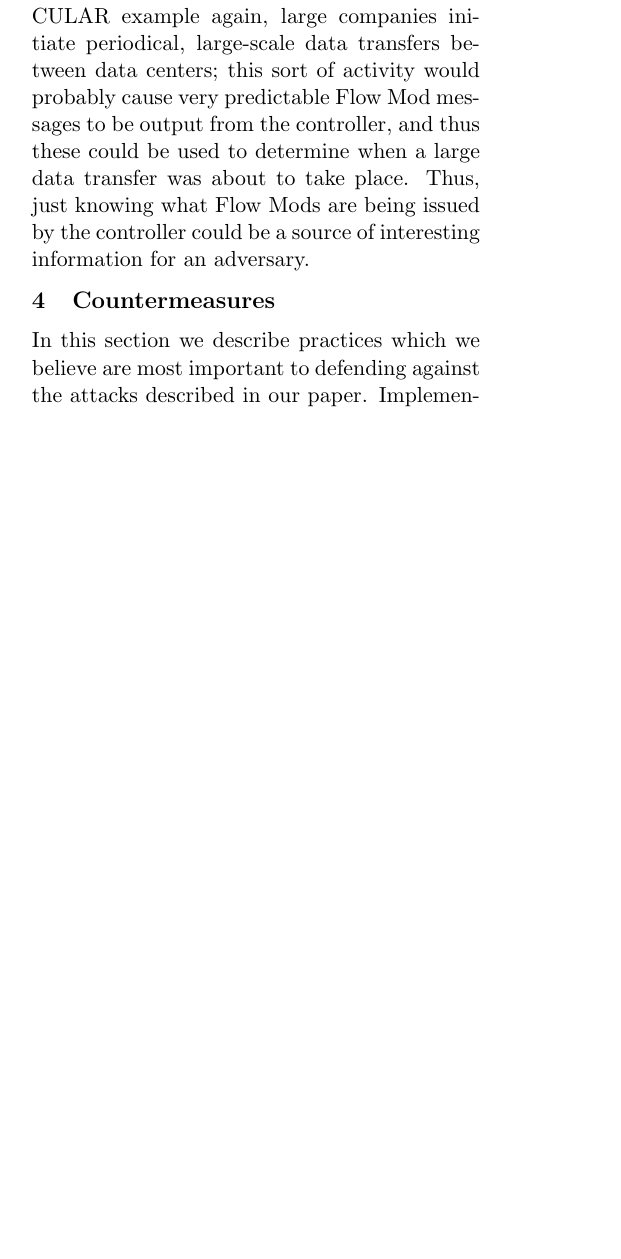
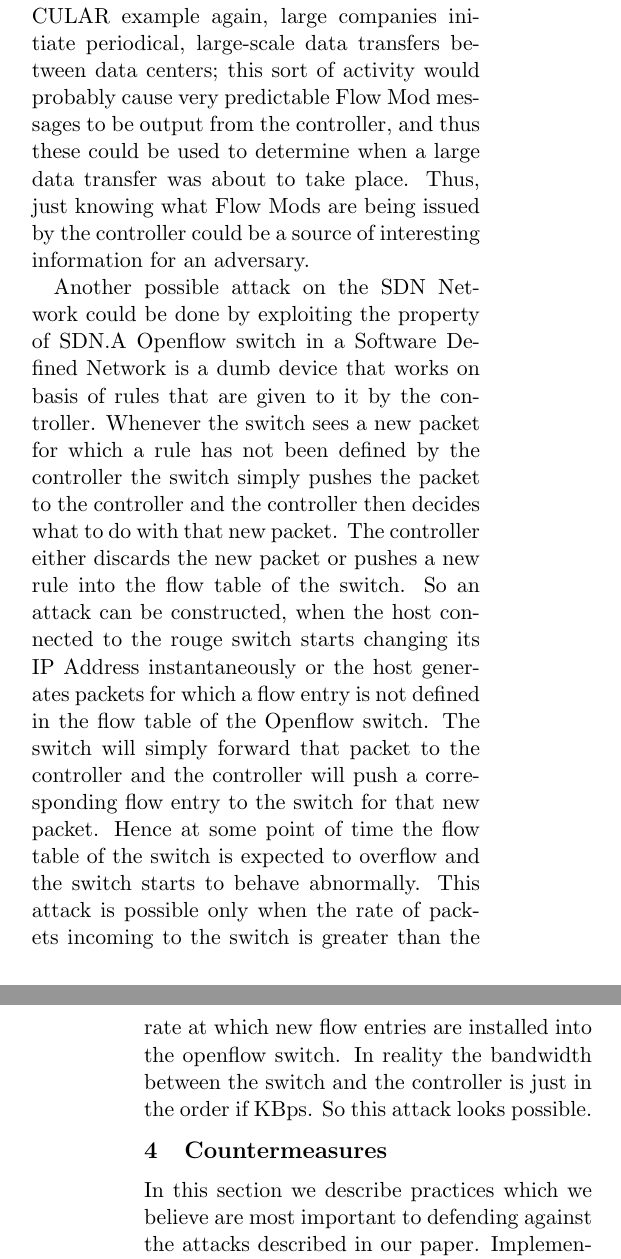
Before and after one commit to archang31/Fake-Switch-Project, a LaTeX paper (report/report.tex, which reads report/attacks.tex): part of one column of page 5 of 8 before the commit and two parts of the columns of pages 5 and 6 of 8 after it, the two joined at a grey line, cut so that both start at the same text, the shorter picture padded with empty space. Compiled offline with pdfLaTeX.

Commit message:
Added description for a New attack

```diff
--- a/report/attacks.tex
+++ b/report/attacks.tex
@@ -41,3 +41,6 @@ An adversary could have many reasons to wish to learn more about the controller
 One possible attack would be for the rogue switch to send Packet In events to the controller and observe the controller's response in order to determine what kind of applications might be running on the controller. This information could be extremely useful for an attacker who wishes to more narrowly target future attacks.
 
 A more passive attack would be for the rogue switch to relay all observed Flow Mod and Send Packet events received from the controller to an adversary. The adversary could then hope to learn about network traffic or other network events by observing patterns in Flow Mods. Certain Flow Mods might indicate that the controller has, for example, detected an intrusion or that a specific host has connected to the network in a certain location. To use the MUSCULAR example again, large companies initiate periodical, large-scale data transfers between data centers; this sort of activity would probably cause very predictable Flow Mod messages to be output from the controller, and thus these could be used to determine when a large data transfer was about to take place. Thus, just knowing what Flow Mods are being issued by the controller could be a source of interesting information for an adversary.
+
+Another possible attack on the SDN Network could be done by exploiting the property of SDN.A Openflow switch in a Software Defined Network is a dumb device that works on basis of rules that are given to it by the controller. Whenever the switch sees a new packet for which a rule has not been defined by the controller the switch simply pushes the packet to the controller and the controller then decides what to do with that new packet. The controller either discards the new packet or pushes a new rule into the flow table of the switch.
+So an attack can be constructed, when the host connected to the rouge switch starts changing its IP Address instantaneously or the host generates packets for which a flow entry is not defined in the flow table of the Openflow switch. The switch will simply forward that packet to the controller and the controller will push a corresponding flow entry to the switch for that new packet. Hence at some point of time the flow table of the switch is expected to overflow and the switch starts to behave abnormally. This attack is possible only when the rate of packets incoming to the switch is greater than the rate at which new flow entries are installed into the openflow switch. In reality the bandwidth between the switch and the controller is just in the order if KBps. So this attack looks possible.
```
